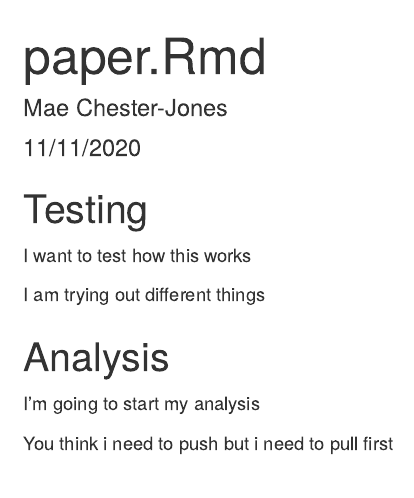
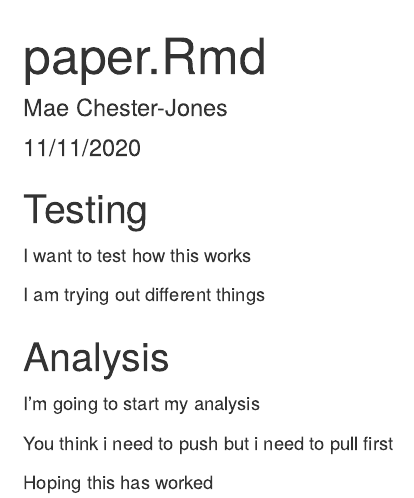
Before and after one commit to maecjones/roar_workshop, an R Markdown document (episode_5_git/paper.Rmd): the page in a window 1100 px wide, from its top. Rendered offline with R 4.5, knitr and Pandoc, with nearby package versions.

Commit message:
Hoping this has worked

```diff
--- a/episode_5_git/paper.Rmd
+++ b/episode_5_git/paper.Rmd
@@ -21,3 +21,5 @@ I'm going to start my analysis
 
 
 You think i need to push but i need to pull first
+
+Hoping this has worked
```
